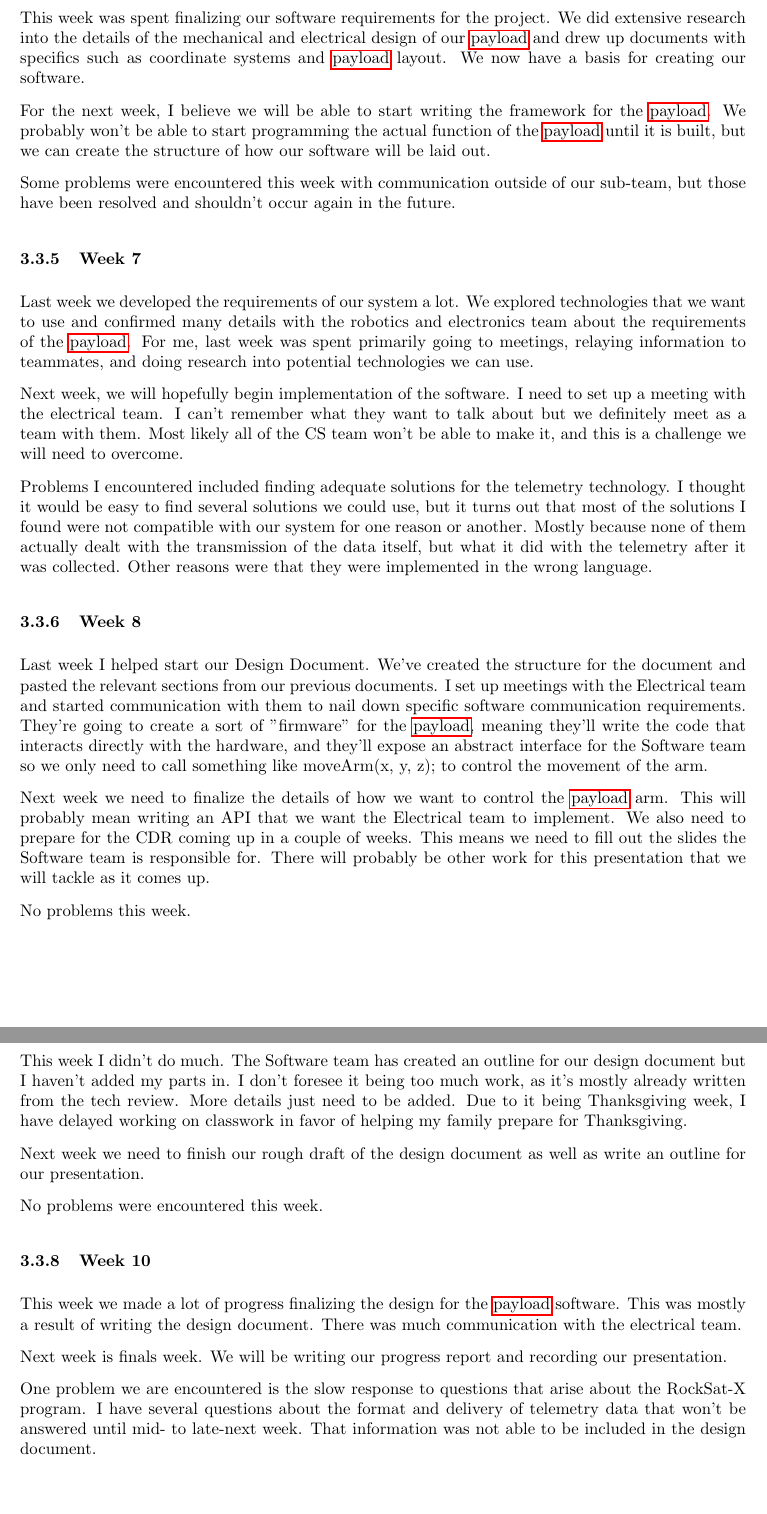
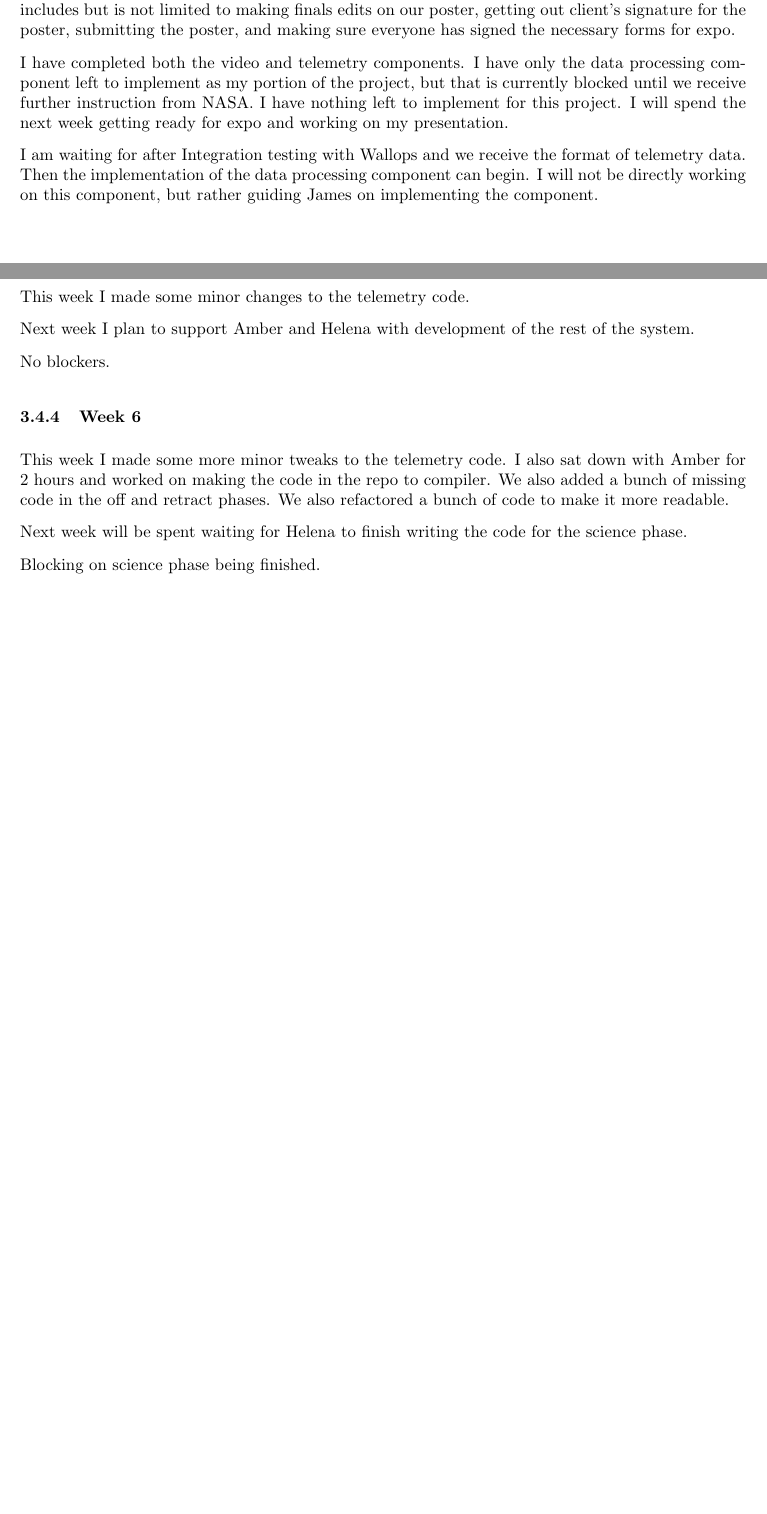
Before and after one commit to nonbinaryprogrammer/SeniorDesign, a LaTeX paper (deliverables/SpringMidtermProgressUpdate/ProgressUpdate.tex, which reads deliverables/SpringMidtermProgressUpdate/michael-progress-update.tex): two parts of pages 11 and 12 of 16 before the commit and two parts of pages 10 and 11 of 15 after it, joined at a grey line, cut at the place of the change, the shorter picture padded with empty space. Compiled offline with pdfLaTeX.

Commit message:
Updated Michael's progress update

```diff
--- a/deliverables/SpringMidtermProgressUpdate/michael-progress-update.tex
+++ b/deliverables/SpringMidtermProgressUpdate/michael-progress-update.tex
@@ -7,2 +21,3 @@ No problems have been encountered yet.
 
 \subsubsection{Week 4}
+This week I am making sure me and my team is ready for expo. I am following up with important people and assignments to make sure everything is complete and deadlines are being met. This includes but is not limited to making finals edits on our poster, getting out client's signature for the poster, submitting the poster, and making sure everyone has signed the necessary forms for expo.
@@ -10,46 +24,18 @@ Similar to week 3's blog post, this past week the Hephaestus Software Team did n
 
-This next week we will be creating several presentations. I will be partly responsible for a 6 minute 40 second presentation to compete for a \$1,000 cash prize. Other fundraising efforts are also in progress. We will also be meeting with the Colorado Space Grant committee for our next presentation for them. We will also need to start working on revising our Problem Statement and start drafting our Requirements document and any other documentation we need.
+I have completed both the video and telemetry components. I have only the data processing component left to implement as my portion of the project, but that is currently blocked until we receive further instruction from NASA. I have nothing left to implement for this project. I will spend the next week getting ready for expo and working on my presentation.
 
-Currently, the software team is blocked by the electrical team. Until they finalize a design, we cannot start coding. We will be in communication with them, however, to determine what considerations they need to take for the design.
+I am waiting for after Integration testing with Wallops and we receive the format of telemetry data. Then the implementation of the data processing component can begin. I will not be directly working on this component, but rather guiding James on implementing the component.
 
 \subsubsection{Week 5}
-Since our mechanical and electrical design is still in progress, we have made no progress in the past week toward writing any software. Only work done was finishing the problem statement assignment and drafting our requirements document.
+This week I made some minor changes to the telemetry code.
 
-For the next week we will be getting datasheets and other information from the electrical team to aid in drafting our requirements documents. Any limitations of the hardware will be taken into consideration for the software requirements. Those materials should be made available by the electrical team by early next week.
+Next week I plan to support Amber and Helena with development of the rest of the system.
 
-Problems encountered this week were mostly personnel issues. Some of our team has been on vacation and one member is now sick and unable to make it on campus at all. I feel myself coming down with my second illness this term, which will make it even more difficult to get the required signatures we need.
+No blockers.
 
 \subsubsection{Week 6}
-This week was spent finalizing our software requirements for the project. We did extensive research into the details of the mechanical and electrical design of our \gls{payload} and drew up documents with specifics such as coordinate systems and \gls{payload} layout. We now have a basis for creating our software.
+This week I made some more minor tweaks to the telemetry code. I also sat down with Amber for 2 hours and worked on making the code in the repo to compiler. We also added a bunch of missing code in the off and retract phases. We also refactored a bunch of code to make it more readable.
 
-For the next week, I believe we will be able to start writing the framework for the \gls{payload}. We probably won't be able to start programming the actual function of the \gls{payload} until it is built, but we can create the structure of how our software will be laid out.
+Next week will be spent waiting for Helena to finish writing the code for the science phase.
 
-Some problems were encountered this week with communication outside of our sub-team, but those have been resolved and shouldn't occur again in the future.
-
-\subsubsection{Week 7}
-Last week we developed the requirements of our system a lot. We explored technologies that we want to use and confirmed many details with the robotics and electronics team about the requirements of the \gls{payload}. For me, last week was spent primarily going to meetings, relaying information to teammates, and doing research into potential technologies we can use.
-
-Next week, we will hopefully begin implementation of the software. I need to set up a meeting with the electrical team. I can't remember what they want to talk about but we definitely meet as a team with them. Most likely all of the CS team won't be able to make it, and this is a challenge we will need to overcome.
-
-Problems I encountered included finding adequate solutions for the telemetry technology. I thought it would be easy to find several solutions we could use, but it turns out that most of the solutions I found were not compatible with our system for one reason or another. Mostly because none of them actually dealt with the transmission of the data itself, but what it did with the telemetry after it was collected. Other reasons were that they were implemented in the wrong language.
-
-\subsubsection{Week 8}
-Last week I helped start our Design Document. We've created the structure for the document and pasted the relevant sections from our previous documents. I set up meetings with the Electrical team and started communication with them to nail down specific software communication requirements. They're going to create a sort of "firmware" for the \gls{payload}, meaning they'll write the code that interacts directly with the hardware, and they'll expose an abstract interface for the Software team so we only need to call something like moveArm(x, y, z); to control the movement of the arm.
-
-Next week we need to finalize the details of how we want to control the \gls{payload} arm. This will probably mean writing an API that we want the Electrical team to implement. We also need to prepare for the CDR coming up in a couple of weeks. This means we need to fill out the slides the Software team is responsible for. There will probably be other work for this presentation that we will tackle as it comes up.
-
-No problems this week.
-
-\subsubsection{Week 9}
-This week I didn't do much. The Software team has created an outline for our design document but I haven't added my parts in. I don't foresee it being too much work, as it's mostly already written from the tech review. More details just need to be added. Due to it being Thanksgiving week, I have delayed working on classwork in favor of helping my family prepare for Thanksgiving.
-
-Next week we need to finish our rough draft of the design document as well as write an outline for our presentation.
-
-No problems were encountered this week.
-
-\subsubsection{Week 10}
-This week we made a lot of progress finalizing the design for the \gls{payload} software. This was mostly a result of writing the design document. There was much communication with the electrical team.
-
-Next week is finals week. We will be writing our progress report and recording our presentation.
-
-One problem we are encountered is the slow response to questions that arise about the RockSat-X program. I have several questions about the format and delivery of telemetry data that won't be answered until mid- to late-next week. That information was not able to be included in the design document.
+Blocking on science phase being finished.
```
Also changed, not shown: deliverables/SpringMidtermProgressUpdate/michael-progress-update.tex (21 more changed lines).
